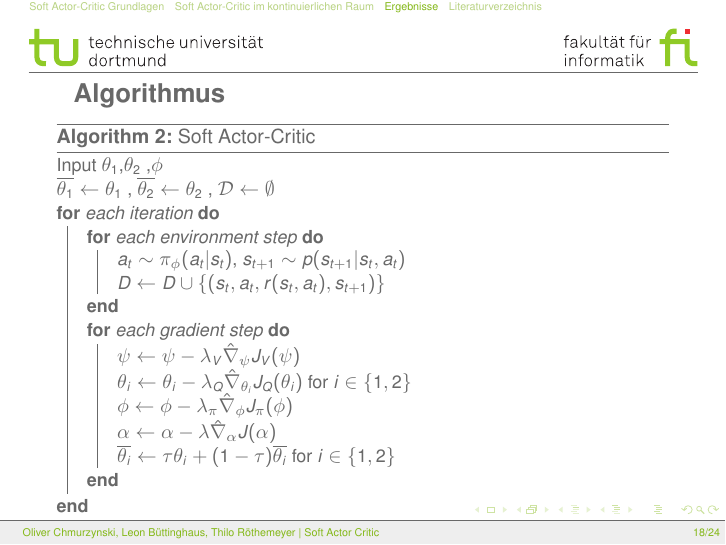
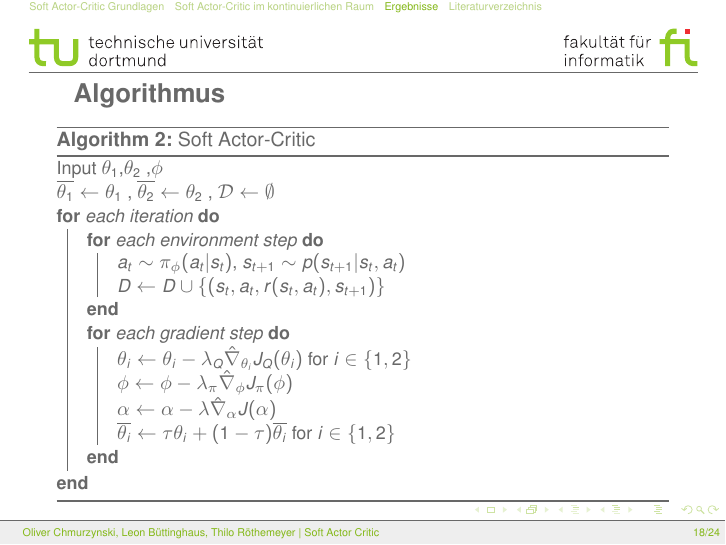
Before and after one commit to TheImus/SAC, LaTeX slides (beamer/SACbeamer.tex, which reads beamer/Part_3.tex): page 18 of 24. Compiled offline with pdfLaTeX.

Commit message:
fehler im algorithmus beseitigt

```diff
--- a/beamer/Part_3.tex
+++ b/beamer/Part_3.tex
@@ -17,7 +17,6 @@
                   $D \leftarrow D \cup \{(s_{t},a_{t},r(s_{t},a_{t}),s_{t+1})\}$\\
              }
              \For{each gradient step}{
-                $\psi \leftarrow \psi -\lambda_{V}\hat{\nabla}_{\psi}J_{V}(\psi)$\\
                 $\theta_{i} \leftarrow \theta_{i}-\lambda_{Q}\hat{\nabla}_{\theta_{i}}J_{Q}(\theta_{i})$ for $i \in \{1,2\}$ \\
                 $\phi \leftarrow \phi - \lambda_{\pi}\hat{\nabla}_{\phi}J_{\pi}(\phi)$\\
                 $\alpha \leftarrow \alpha - \lambda\hat{\nabla}_{\alpha}J(\alpha)$\\
```
Also changed, not shown: beamer/SACbeamer.pdf.
